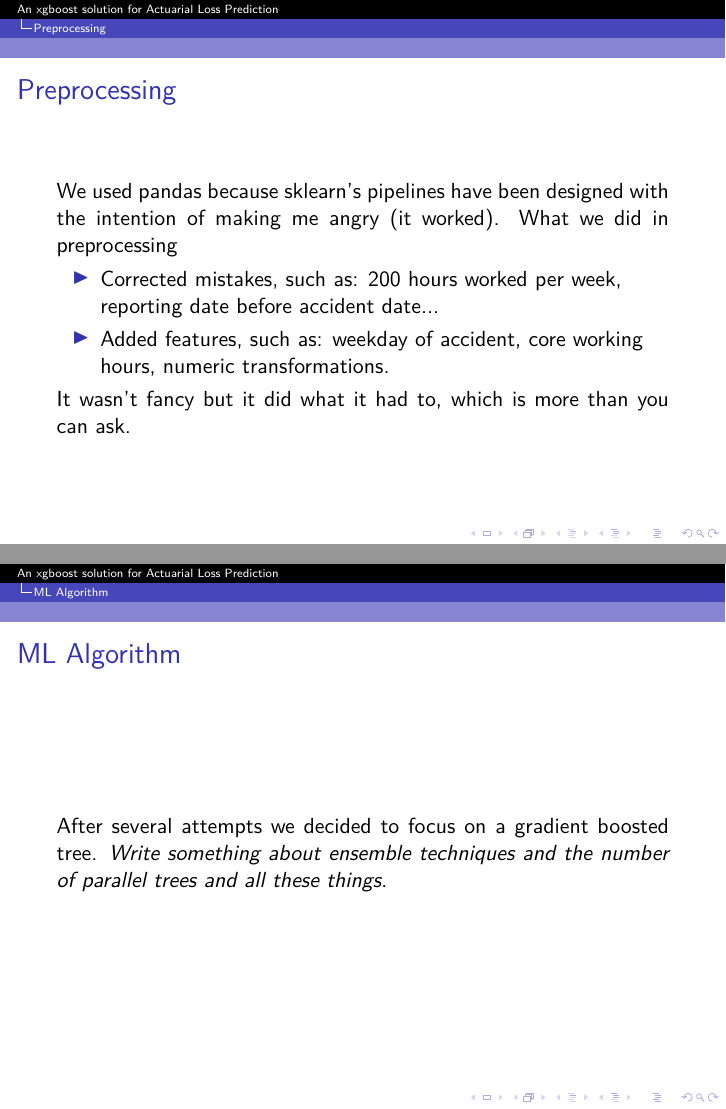
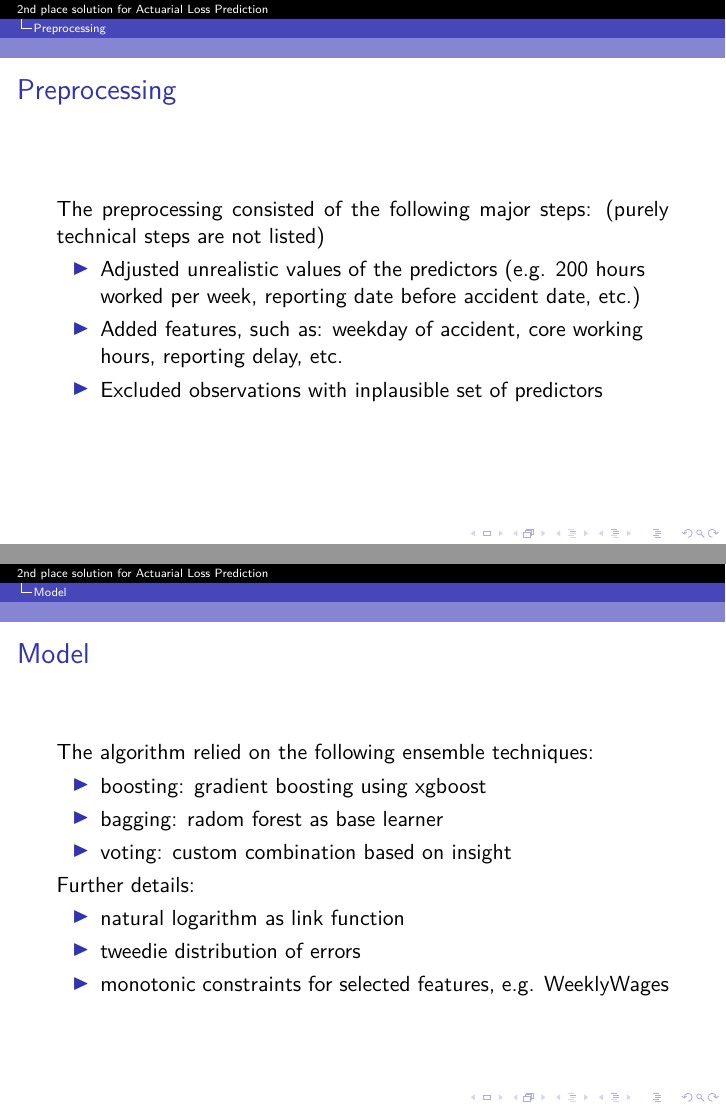
Before and after one commit to naelvis/Kaggle-Presentation, LaTeX slides (Presentation/kaggle.tex): pages 2 and 4 of 5, joined at a grey line. Compiled offline with XeLaTeX.

Commit message:
added a few points to Model, Preprocessing; changed title

```diff
--- a/Presentation/kaggle.tex
+++ b/Presentation/kaggle.tex
@@ -105,7 +107,7 @@
 %	TITLE PAGE
 %----------------------------------------------------------------------------------------
 
-\title{An xgboost solution for Actuarial Loss Prediction} % The short title appears at the bottom of every slide, the full title is only on the title page
+\title{2nd place solution for Actuarial Loss Prediction} % The short title appears at the bottom of every slide, the full title is only on the title page
 
 \author{A. Guly\'{a}s \& N. Fornasin} % Your name
 \institute[ALU] % Your institution as it will appear on the bottom of every slide, may be shorthand to save space
@@ -142,12 +144,12 @@ Team Boosted Goose\\ % Your institution for the title page
 %\subsection*{The $a$ invariant}
 \begin{frame}
 \frametitle{Preprocessing}
-We used pandas because sklearn's pipelines have been designed with the intention of making me angry (it worked). What we did in preprocessing
+The preprocessing consisted of the following major steps: (purely technical steps are not listed)
 \begin{itemize}
-\item Corrected mistakes, such as: 200 hours worked per week, reporting date before accident date...
-\item Added features, such as: weekday of accident, core working hours, numeric transformations.
+\item Adjusted unrealistic values of the predictors (e.g. 200 hours worked per week, reporting date before accident date, etc.)
+\item Added features, such as: weekday of accident, core working hours, reporting delay, etc.
+\item Excluded observations with inplausible set of predictors
 \end{itemize}
-It wasn't fancy but it did what it had to, which is more than you can ask.
 \end{frame}
 
 %------------------------------------------------
@@ -163,10 +165,21 @@ It wasn't fancy but it did what it had to, which is more than you can ask.
 
 %------------------------------------------------
 
-\section{ML Algorithm}
+\section{Model}
 \begin{frame}
-\frametitle{ML Algorithm}
-After several attempts we decided to focus on a gradient boosted tree. \emph{Write something about ensemble techniques and the number of parallel trees and all these things.}
+\frametitle{Model}
+The algorithm relied on the following ensemble techniques:
+\begin{itemize}
+	\item boosting: gradient boosting using xgboost
+	\item bagging: radom forest as base learner
+	\item voting: custom combination based on insight
+\end{itemize}
+Further details:
+\begin{itemize}
+	\item natural logarithm as link function
+	\item tweedie distribution of errors
+	\item monotonic constraints for selected features, e.g. WeeklyWages
+\end{itemize}
 \end{frame}
 
 %------------------------------------------------
```
Also changed, not shown: Presentation/kaggle.pdf, Presentation/kaggle.tex (2 more changed lines), 6 other files.
